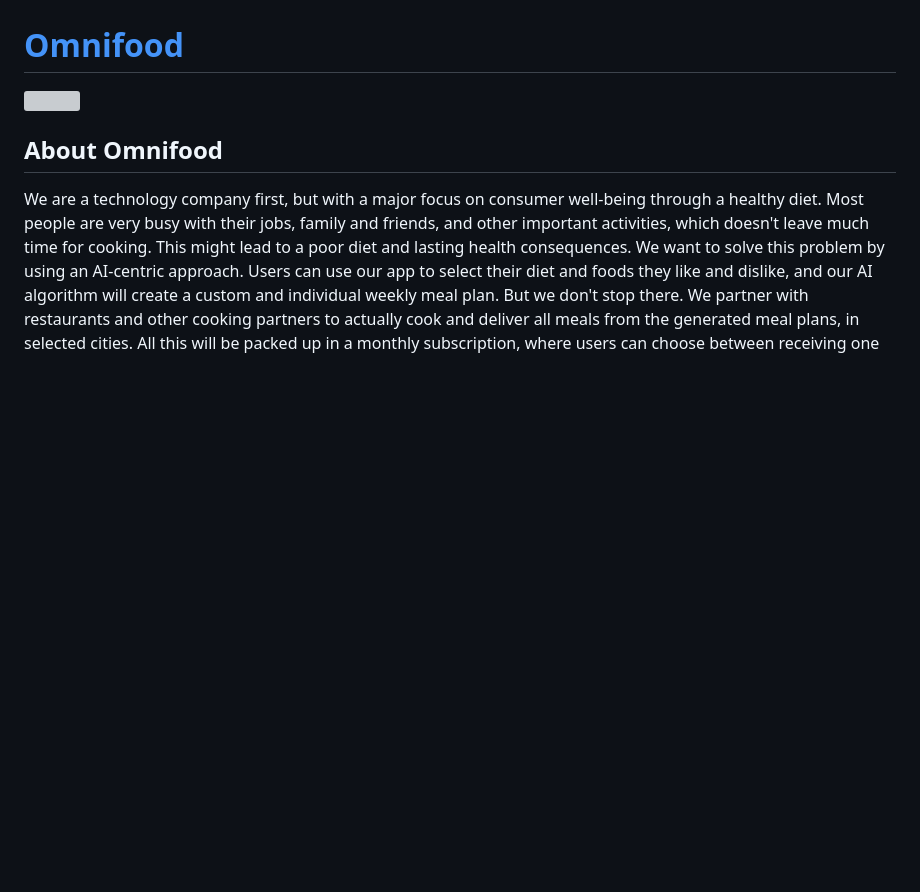
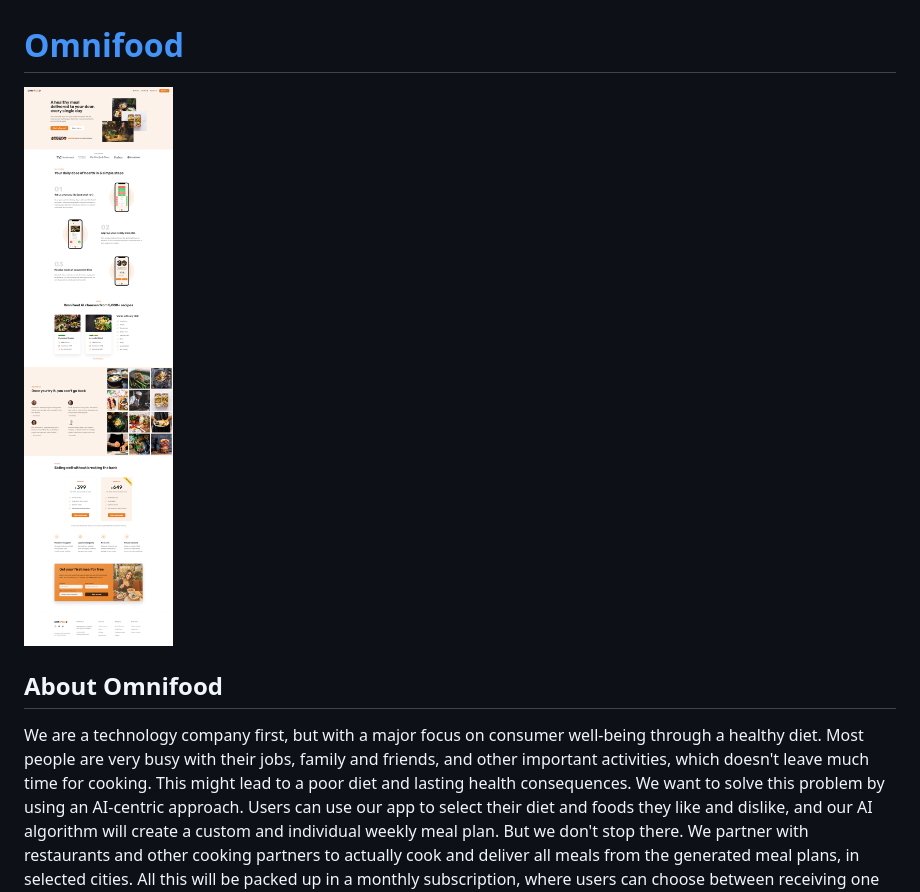
Before and after one commit to prantomollick/omnifood-project, a Markdown page: README.md, the part around the change. Rendered like a GitHub page; pictures changed too: screenshot.png (added); blank space fills up the shorter version; grey boxes are pictures that could not be loaded.

Commit message:
omnifood screenshot

```diff
--- a/README.md
+++ b/README.md
@@ -5,7 +5,7 @@ https://prantomollick.github.io/omnifood-project/
 
 # [Omnifood](https://prantomollick.github.io/omnifood-project/)
 
-[<img src="./screenshot-omnifood.png">](https://prantomollick.github.io/omnifood-project/)
+[<img src="./screenshot.png">](https://prantomollick.github.io/omnifood-project/)
 
 ## About Omnifood
 
```
Also changed, not shown: 1 other file.
